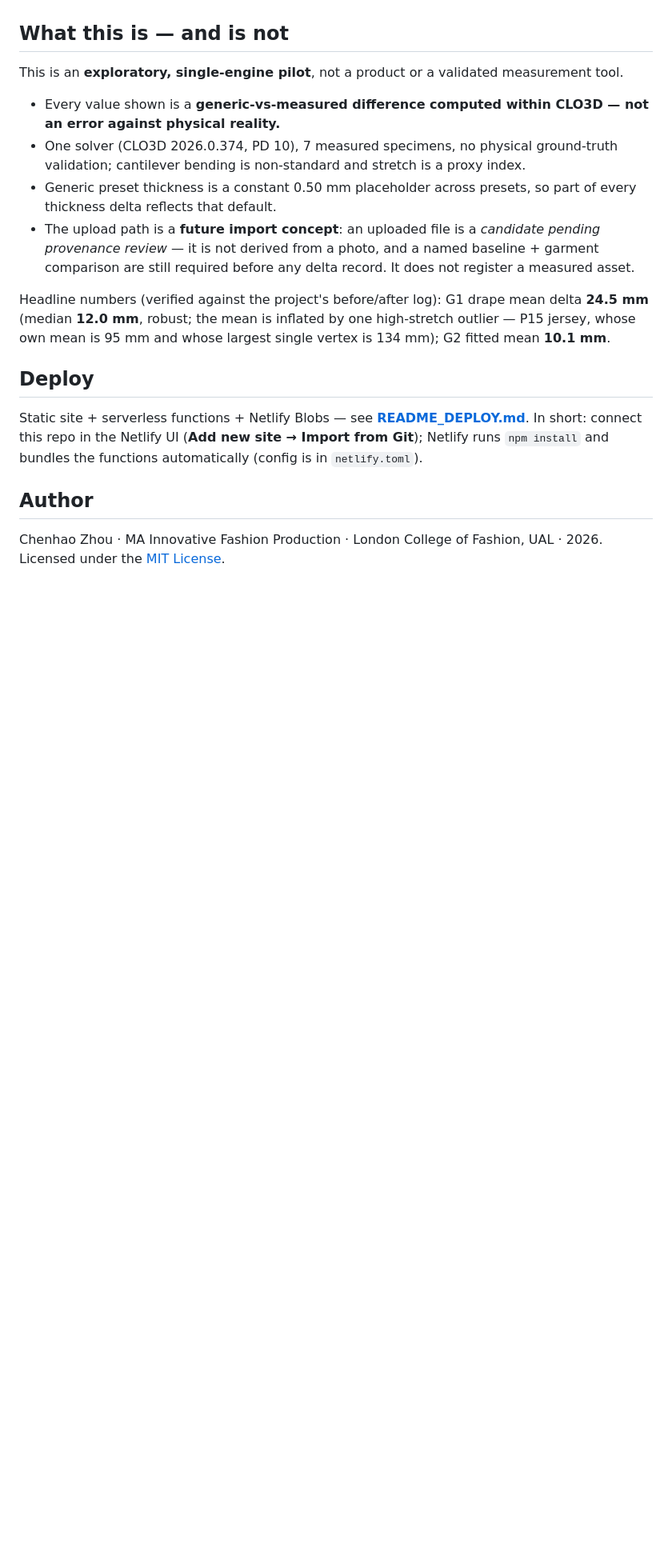
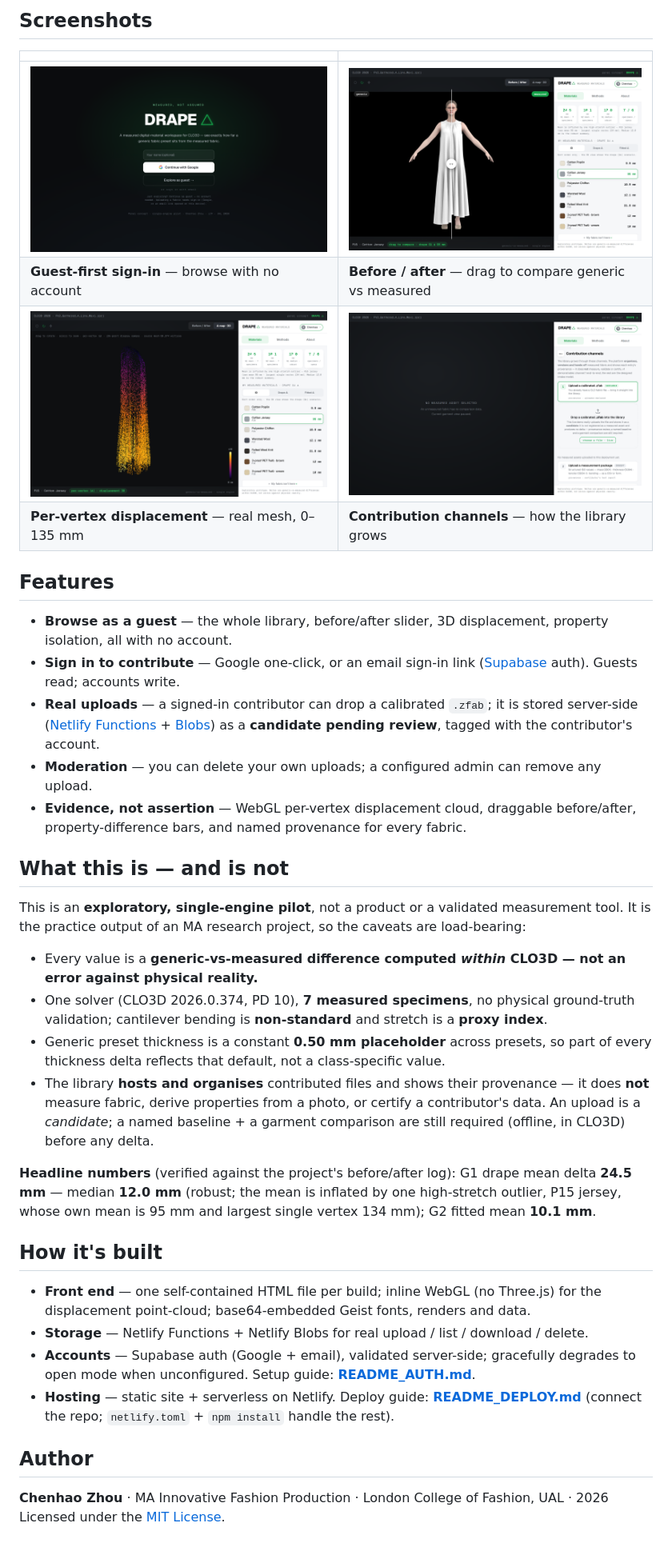
Before and after one commit to ZHOUCHENHAO1221/drape-delta-demo, a Markdown page: README.md, the part around one of its changes. Shown at 80% size. Drawn GitHub-style; pictures changed too: screenshots/before-after.png (added), screenshots/contribution.png (added), screenshots/displacement.png (added); blank space fills up the shorter version.

Commit message:
polish README (badges + screenshots) + finalize sign-in

```diff
--- a/README.md
+++ b/README.md
@@ -10,20 +21,39 @@ Each is a self-contained single file (fonts, data, images and a 3D displacement
+## Screenshots
+
+|  |  |
+|---|---|
+| ![Guest-first sign-in](screenshots/sign-in.png) | ![Before / after](screenshots/before-after.png) |
+| **Guest-first sign-in** — browse with no account | **Before / after** — drag to compare generic vs measured |
+| ![Per-vertex displacement](screenshots/displacement.png) | ![Contribution channels](screenshots/contribution.png) |
+| **Per-vertex displacement** — real mesh, 0–135 mm | **Contribution channels** — how the library grows |
+
+## Features
+
+- **Browse as a guest** — the whole library, before/after slider, 3D displacement, property isolation, all with no account.
+- **Sign in to contribute** — Google one-click, or an email sign-in link ([Supabase](https://supabase.com) auth). Guests read; accounts write.
+- **Real uploads** — a signed-in contributor can drop a calibrated `.zfab`; it is stored server-side ([Netlify Functions](https://docs.netlify.com/functions/overview/) + [Blobs](https://docs.netlify.com/blobs/overview/)) as a **candidate pending review**, tagged with the contributor's account.
+- **Moderation** — you can delete your own uploads; a configured admin can remove any upload.
+- **Evidence, not assertion** — WebGL per-vertex displacement cloud, draggable before/after, property-difference bars, and named provenance for every fabric.
 
 ## What this is — and is not
 
-This is an **exploratory, single-engine pilot**, not a product or a validated measurement tool.
+This is an **exploratory, single-engine pilot**, not a product or a validated measurement tool. It is the practice output of an MA research project, so the caveats are load-bearing:
 
-- Every value shown is a **generic-vs-measured difference computed within CLO3D — not an error against physical reality.**
-- One solver (CLO3D 2026.0.374, PD 10), 7 measured specimens, no physical ground-truth validation; cantilever bending is non-standard and stretch is a proxy index.
-- Generic preset thickness is a constant 0.50 mm placeholder across presets, so part of every thickness delta reflects that default.
-- The upload path is a **future import concept**: an uploaded file is a *candidate pending provenance review* — it is not derived from a photo, and a named baseline + garment comparison are still required before any delta record. It does not register a measured asset.
+- Every value is a **generic-vs-measured difference computed *within* CLO3D — not an error against physical reality.**
+- One solver (CLO3D 2026.0.374, PD 10), **7 measured specimens**, no physical ground-truth validation; cantilever bending is **non-standard** and stretch is a **proxy index**.
+- Generic preset thickness is a constant **0.50 mm placeholder** across presets, so part of every thickness delta reflects that default, not a class-specific value.
+- The library **hosts and organises** contributed files and shows their provenance — it does **not** measure fabric, derive properties from a photo, or certify a contributor's data. An upload is a *candidate*; a named baseline + a garment comparison are still required (offline, in CLO3D) before any delta.
 
-Headline numbers (verified against the project's before/after log): G1 drape mean delta **24.5 mm** (median **12.0 mm**, robust; the mean is inflated by one high-stretch outlier — P15 jersey, whose own mean is 95 mm and whose largest single vertex is 134 mm); G2 fitted mean **10.1 mm**.
+**Headline numbers** (verified against the project's before/after log): G1 drape mean delta **24.5 mm** — median **12.0 mm** (robust; the mean is inflated by one high-stretch outlier, P15 jersey, whose own mean is 95 mm and largest single vertex 134 mm); G2 fitted mean **10.1 mm**.
 
-## Deploy
+## How it's built
 
-Static site + serverless functions + Netlify Blobs — see **[README_DEPLOY.md](./README_DEPLOY.md)**. In short: connect this repo in the Netlify UI (**Add new site → Import from Git**); Netlify runs `npm install` and bundles the functions automatically (config is in `netlify.toml`).
+- **Front end** — one self-contained HTML file per build; inline WebGL (no Three.js) for the displacement point-cloud; base64-embedded Geist fonts, renders and data.
+- **Storage** — Netlify Functions + Netlify Blobs for real upload / list / download / delete.
+- **Accounts** — Supabase auth (Google + email), validated server-side; gracefully degrades to open mode when unconfigured. Setup guide: **[README_AUTH.md](./README_AUTH.md)**.
+- **Hosting** — static site + serverless on Netlify. Deploy guide: **[README_DEPLOY.md](./README_DEPLOY.md)** (connect the repo; `netlify.toml` + `npm install` handle the rest).
 
 ## Author
 
-Chenhao Zhou · MA Innovative Fashion Production · London College of Fashion, UAL · 2026.
+**Chenhao Zhou** · MA Innovative Fashion Production · London College of Fashion, UAL · 2026
 Licensed under the [MIT License](./LICENSE).
```
Also changed, not shown: other parts of README.md (+16 -5 lines), screenshots/workspace.png (added).
